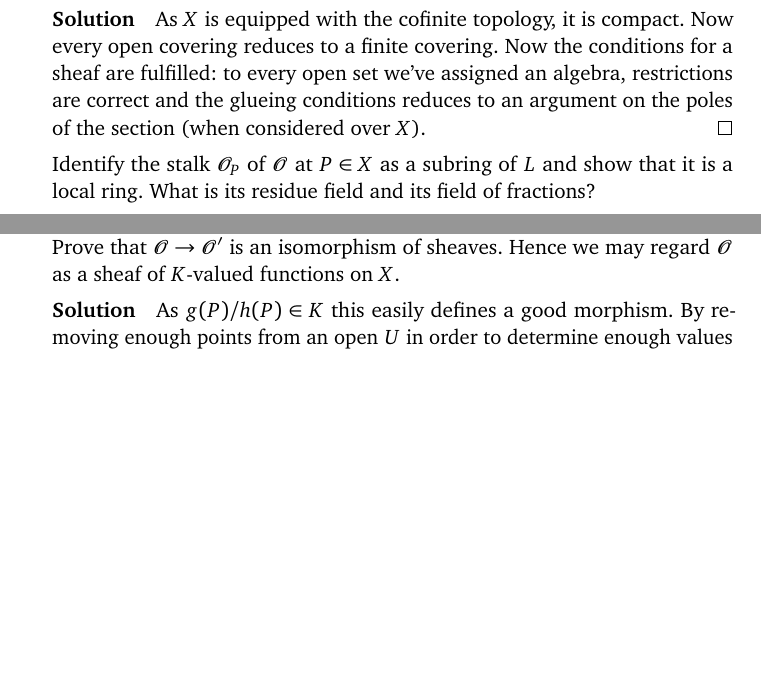
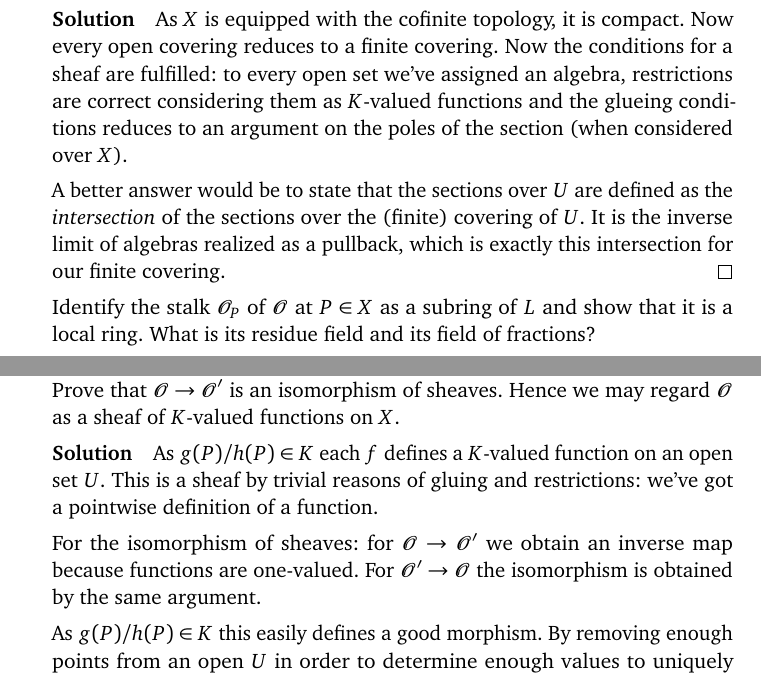
Before and after one commit to jmgraham30/sheaf-theory, a LaTeX book (exercises.tex): two parts of pages 10 and 11 of 15, joined at a grey line, cut so that both start at the same text, the shorter picture padded with empty space. Compiled offline with pdfLaTeX.

Commit message:
Fixed some issues

```diff
--- a/exercises.tex
+++ b/exercises.tex
@@ -345,7 +345,9 @@
     If~$\emptyset\neq V\subseteq U$ then~$\mathcal{O}(U)\subseteq\mathcal{O}(V)\subseteq L$ and we take the inclusion as the restriction map~$\rho_V^U$. Show that~$\mathcal{O}$ is a sheaf of rings on~$X$.
 
     \begin{solution}
-      As~$X$ is equipped with the cofinite topology, it is compact. Now every open covering reduces to a finite covering. Now the conditions for a sheaf are fulfilled: to every open set we've assigned an algebra, restrictions are correct and the glueing conditions reduces to an argument on the poles of the section (when considered over~$X$).
+      As~$X$ is equipped with the cofinite topology, it is compact. Now every open covering reduces to a finite covering. Now the conditions for a sheaf are fulfilled: to every open set we've assigned an algebra, restrictions are correct considering them as~$K$\nobreakdash-valued functions and the glueing conditions reduces to an argument on the poles of the section (when considered over~$X$).
+
+      A better answer would be to state that the sections over~$U$ are defined as the \emph{intersection} of the sections over the (finite) covering of~$U$. It is the inverse limit of algebras realized as a pullback, which is exactly this intersection for our finite covering.
     \end{solution}
 
     Identify the stalk~$\mathcal{O}_P$ of~$\mathcal{O}$ at~$P\in X$ as a subring of~$L$ and show that it is a local ring. What is its residue field and its field of fractions?
@@ -373,6 +375,10 @@
     Show that this defines a morphism~$\phi\colon\mathcal{O}\to F$ where~$F$ is said to be the sheaf of~$K$\nobreakdash-valued functions on~$X$ (do this by giving~$K$ the indiscrete topology), and that putting~$\mathcal{O}'(U)=\Image\left( \phi(U) \right)$ defines a sheaf~$\mathcal{O}'$ with a morphism~$\mathcal{O}\to\mathcal{O}'$. Prove that~$\mathcal{O}\to\mathcal{O}'$ is an isomorphism of sheaves. Hence we may regard~$\mathcal{O}$ as a sheaf of~$K$\nobreakdash-valued functions on~$X$.
 
     \begin{solution}
+      As~$g(P)/h(P)\in K$ each~$f$ defines a~$K$\nobreakdash-valued function on an open set~$U$. This is a sheaf by trivial reasons of gluing and restrictions: we've got a pointwise definition of a function.
+
+      For the isomorphism of sheaves: for~$\mathcal{O}\to\mathcal{O}'$ we obtain an inverse map because functions are one-valued. For~$\mathcal{O}'\to\mathcal{O}$ the isomorphism is obtained by the same argument.
+
       As~$g(P)/h(P)\in K$ this easily defines a good morphism. By removing enough points from an open~$U$ in order to determine enough values to uniquely define~$f$ on~$U$ we get a nice sheaf morphism. Now~$\mathcal{O}\to\mathcal{O}'$ is a sheaf morphism because of this property.
     \end{solution}
 
```
Also changed, not shown: exercises.tex (6 more changed lines).
